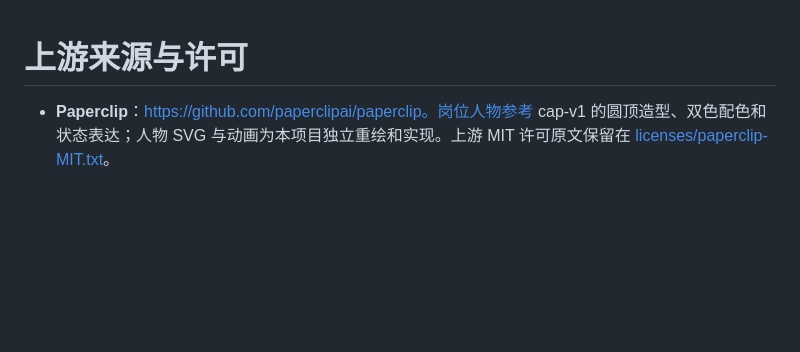
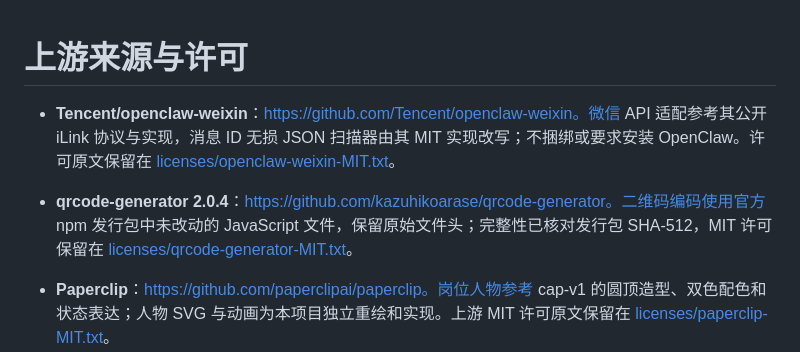
Before and after one commit to Let-Lee/one-person-company, a Markdown page: THIRD_PARTY_NOTICES.md, the part around the change. GitHub-like rendering; blank space fills up the shorter version.

```diff
--- a/THIRD_PARTY_NOTICES.md
+++ b/THIRD_PARTY_NOTICES.md
@@ -1,4 +1,7 @@
 # 上游来源与许可
+
+- **Tencent/openclaw-weixin**：https://github.com/Tencent/openclaw-weixin。微信 API 适配参考其公开 iLink 协议与实现，消息 ID 无损 JSON 扫描器由其 MIT 实现改写；不捆绑或要求安装 OpenClaw。许可原文保留在 [licenses/openclaw-weixin-MIT.txt](licenses/openclaw-weixin-MIT.txt)。
+- **qrcode-generator 2.0.4**：https://github.com/kazuhikoarase/qrcode-generator。二维码编码使用官方 npm 发行包中未改动的 JavaScript 文件，保留原始文件头；完整性已核对发行包 SHA-512，MIT 许可保留在 [licenses/qrcode-generator-MIT.txt](licenses/qrcode-generator-MIT.txt)。
 
 - **Paperclip**：https://github.com/paperclipai/paperclip。岗位人物参考 cap-v1 的圆顶造型、双色配色和状态表达；人物 SVG 与动画为本项目独立重绘和实现。上游 MIT 许可原文保留在 [licenses/paperclip-MIT.txt](licenses/paperclip-MIT.txt)。
 - **Lucide / Feather 图标路径**：界面与职业徽标中的常见线性 SVG 路径沿用其图形表达。Lucide 的 ISC 许可及 Feather 的 MIT 许可原文保留在 [licenses/lucide-ISC-MIT.txt](licenses/lucide-ISC-MIT.txt)。来源：https://github.com/lucide-icons/lucide。
```
Also changed, not shown: CHANGELOG.md (added, +14 -0 lines), README.md (+12 -0 lines), docs/configuration.md (+2 -0 lines), docs/weixin.md (added, +46 -0 lines), docs/images/weixin-settings.jpg (added), 13 other files.
